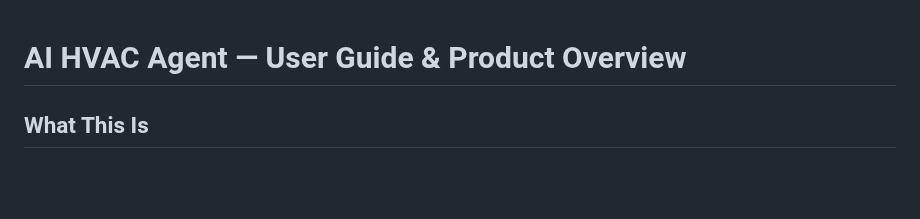
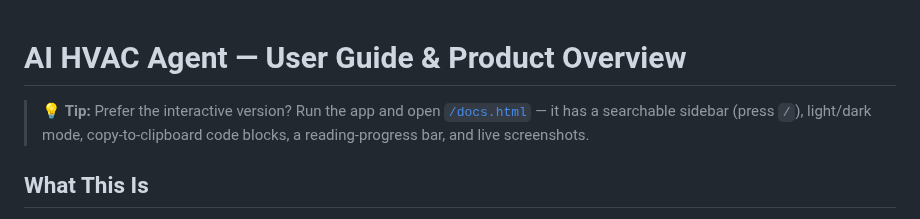
Before and after one commit to Sizbei/ai-hvac-agent, a Markdown page: GUIDE.md, the part around the change. Drawn GitHub-style; blank space fills up the shorter version.

Commit message:
docs: quality-of-life upgrades to the docs page
Make public/docs.html nicer to use:
- Light/dark mode toggle (persisted in localStorage, respects prefers-color-scheme,
  set pre-paint to avoid flash) — implemented via the existing CSS variables.
- Sidebar filter box with a "/" keyboard shortcut (Esc clears) + no-results state.
- Copy-to-clipboard buttons on all code blocks (clipboard API + execCommand fallback).
- Reading-progress bar under the header and a back-to-top button (appears on scroll).
- Footer with stack summary, "Last updated", and a GitHub link.
- Reduced-motion respected for the progress bar / smooth scroll.
GUIDE.md: add a tip pointing readers to the interactive /docs.html.

Verified live (Playwright): 5 copy buttons present, sidebar filter works, theme
toggle → dark persists across reload, back-to-top shows on scroll; docs.html 200.

```diff
--- a/GUIDE.md
+++ b/GUIDE.md
@@ -1,4 +1,9 @@
 # AI HVAC Agent — User Guide & Product Overview
+
+> 💡 **Tip:** Prefer the interactive version? Run the app and open
+> [`/docs.html`](http://localhost:3000/docs.html) — it has a searchable sidebar
+> (press `/`), light/dark mode, copy-to-clipboard code blocks, a reading-progress
+> bar, and live screenshots.
 
 ## What This Is
 
```
Also changed, not shown: public/screenshots/docs-dark.png (added), public/screenshots/docs-light.png (added), 1 other file.
